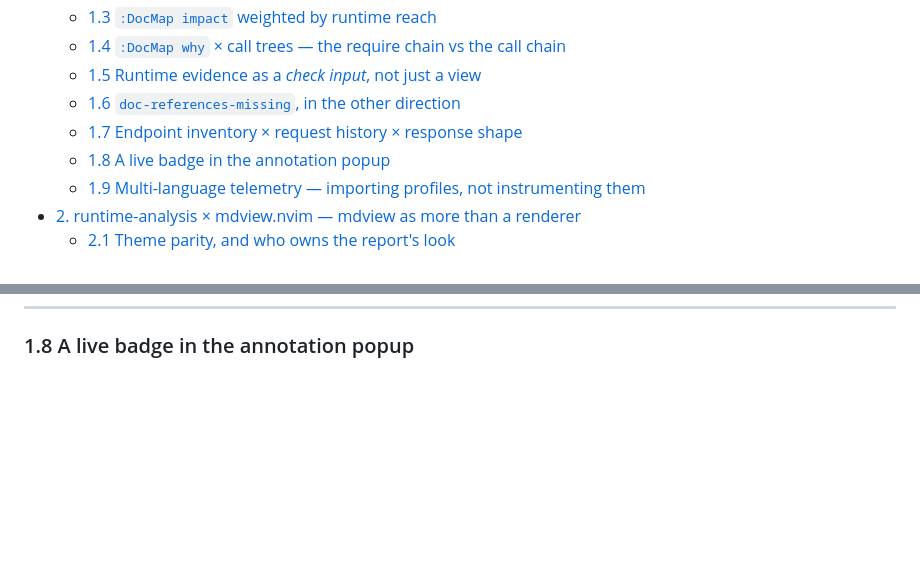
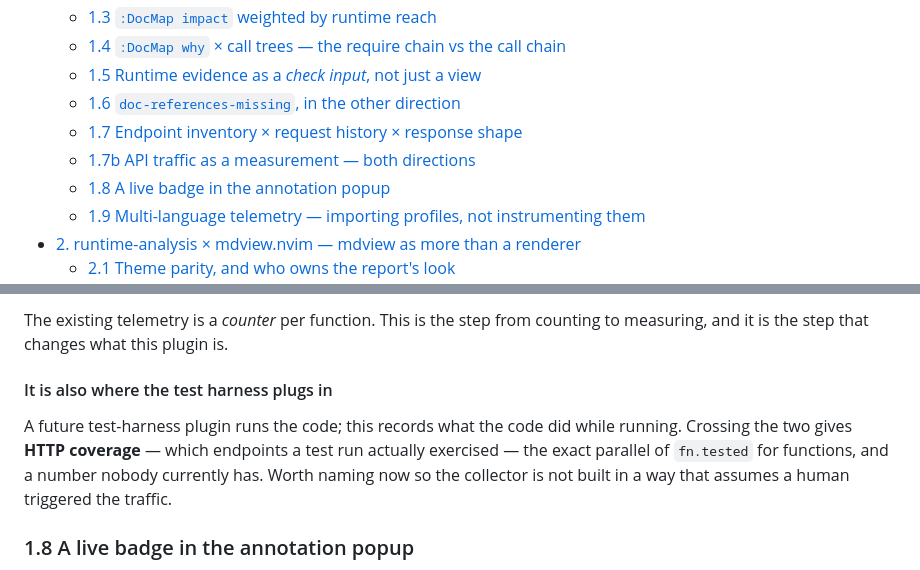
Before and after one commit to StefanBartl/runtime-analysis.nvim, a Markdown page: docs/IDEAS.md, 2 parts joined by grey strips. GitHub-like rendering; blank space fills up the shorter version.

```diff
--- a/docs/IDEAS.md
+++ b/docs/IDEAS.md
@@ -12,6 +12,7 @@
     - [1.5 Runtime evidence as a *check input*, not just a view](#15-runtime-evidence-as-a-check-input-not-just-a-view)
     - [1.6 `doc-references-missing`, in the other direction](#16-doc-references-missing-in-the-other-direction)
     - [1.7 Endpoint inventory × request history × response shape](#17-endpoint-inventory-request-history-response-shape)
+    - [1.7b API traffic as a measurement — both directions](#17b-api-traffic-as-a-measurement--both-directions)
     - [1.8 A live badge in the annotation popup](#18-a-live-badge-in-the-annotation-popup)
     - [1.9 Multi-language telemetry — importing profiles, not instrumenting them](#19-multi-language-telemetry-importing-profiles-not-instrumenting-them)
   - [2. runtime-analysis × mdview.nvim — mdview as more than a renderer](#2-runtime-analysis-mdviewnvim-mdview-as-more-than-a-renderer)
@@ -235,3 +328,13 @@ is documented as returning an object and returned an array", not JSON Schema.
+The existing telemetry is a *counter* per function. This is the step from
+counting to measuring, and it is the step that changes what this plugin is.
+
+#### It is also where the test harness plugs in
+
+A future test-harness plugin runs the code; this records what the code did
+while running. Crossing the two gives **HTTP coverage** — which endpoints a
+test run actually exercised — the exact parallel of `fn.tested` for
+functions, and a number nobody currently has. Worth naming now so the
+collector is not built in a way that assumes a human triggered the traffic.
 
 ### 1.8 A live badge in the annotation popup
 
```
Also changed, not shown: other parts of docs/IDEAS.md (+92 -0 lines).
